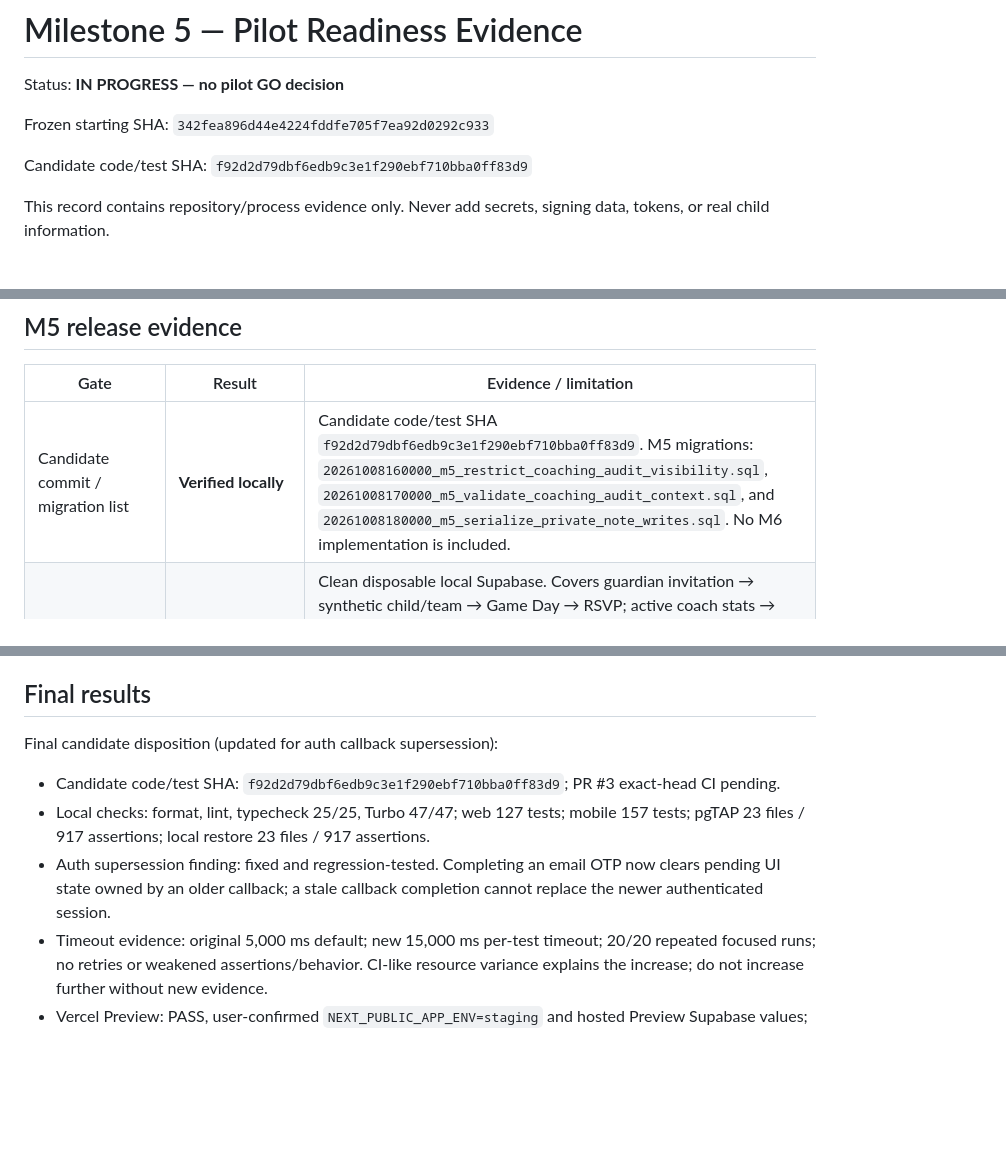
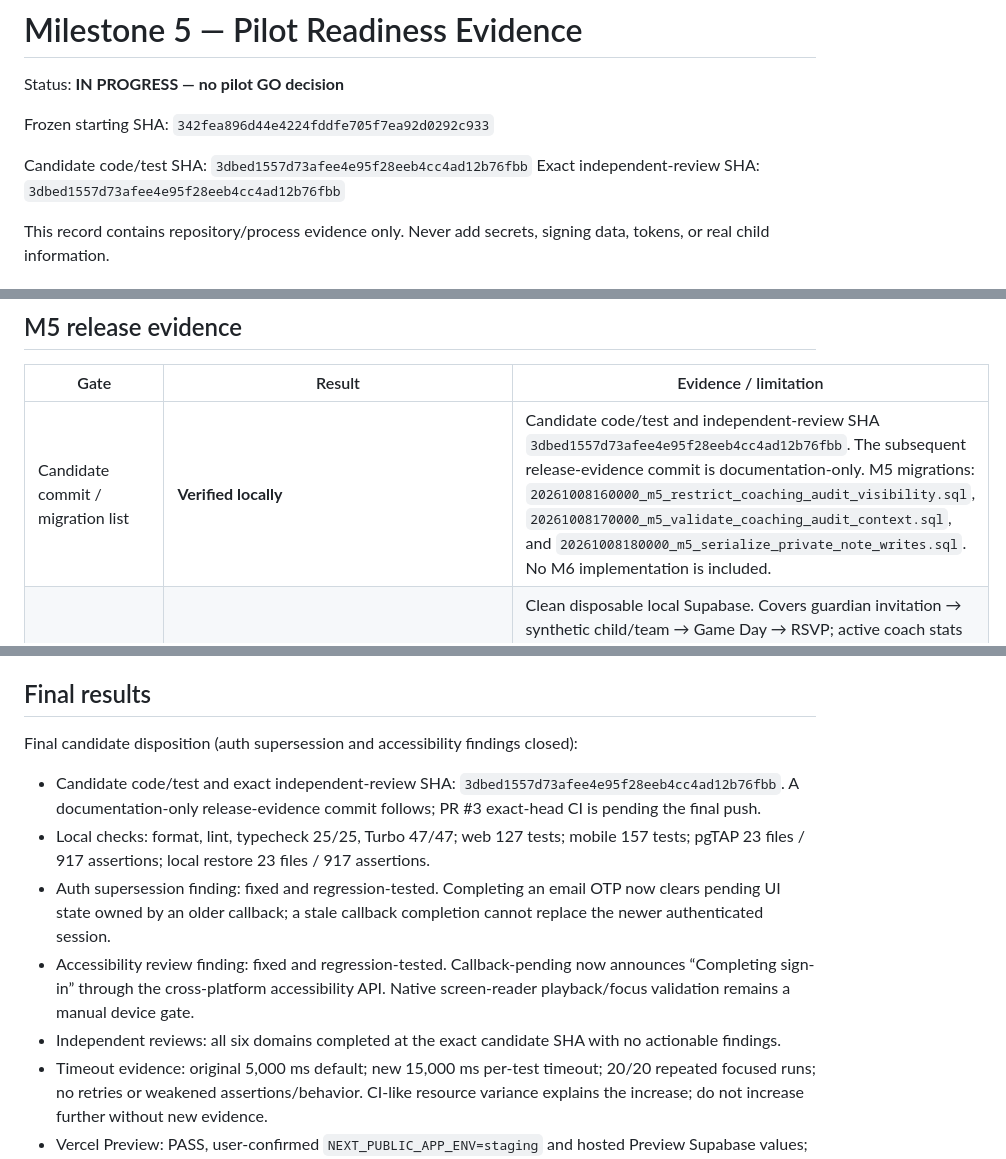
Before and after one commit to RajNori/stable, a Markdown page: planning/MILESTONE_5_RELEASE_EVIDENCE.md, 3 parts joined by grey strips. GitHub-like rendering; blank space fills up the shorter version.

Commit message:
docs finalize M5 exit review evidence

```diff
--- a/planning/MILESTONE_5_RELEASE_EVIDENCE.md
+++ b/planning/MILESTONE_5_RELEASE_EVIDENCE.md
@@ -4,7 +4,8 @@ Status: **IN PROGRESS — no pilot GO decision**
 
 Frozen starting SHA: `342fea896d44e4224fddfe705f7ea92d0292c933`
 
-Candidate code/test SHA: `f92d2d79dbf6edb9c3e1f290ebf710bba0ff83d9`
+Candidate code/test SHA: `3dbed1557d73afee4e95f28eeb4cc4ad12b76fbb`
+Exact independent-review SHA: `3dbed1557d73afee4e95f28eeb4cc4ad12b76fbb`
 
 This record contains repository/process evidence only. Never add secrets, signing data, tokens, or real child information.
 
@@ -19,7 +20,7 @@ This record contains repository/process evidence only. Never add secrets, signin
 
 | Gate | Result | Evidence / limitation |
 |---|---|---|
-| Candidate commit / migration list | **Verified locally** | Candidate code/test SHA `f92d2d79dbf6edb9c3e1f290ebf710bba0ff83d9`. M5 migrations: `20261008160000_m5_restrict_coaching_audit_visibility.sql`, `20261008170000_m5_validate_coaching_audit_context.sql`, and `20261008180000_m5_serialize_private_note_writes.sql`. No M6 implementation is included. |
+| Candidate commit / migration list | **Verified locally** | Candidate code/test and independent-review SHA `3dbed1557d73afee4e95f28eeb4cc4ad12b76fbb`. The subsequent release-evidence commit is documentation-only. M5 migrations: `20261008160000_m5_restrict_coaching_audit_visibility.sql`, `20261008170000_m5_validate_coaching_audit_context.sql`, and `20261008180000_m5_serialize_private_note_writes.sql`. No M6 implementation is included. |
 | Critical guardian, coach, manager, admin and cross-team E2E | **PASS (24/24 authenticated Playwright tests)** | Clean disposable local Supabase. Covers guardian invitation → synthetic child/team → Game Day → RSVP; active coach stats → review → next-practice focus → planner; Club Admin team/staff/guardian operations; Team Manager fixture metadata, duty assignment, announcement and fill-in; Team A coach UI and authenticated RPC denial for Team B M4 reads/writes while preserving ordinary fixture visibility; plus consumed callback replay and transient Auth network failure recovery. All data/identities are synthetic. |
 | Auth recovery | **PASS for local tested journeys; external/device gates remain** | Clean disposable local Supabase authenticated Playwright: 24/24. Covers stale callback → fresh email-code recovery, a transient network failure followed by explicit retry, replay of a consumed magic-link callback without losing the authenticated session, email OTP, phone OTP, sign-out, and invitation one-time/identity binding. The restore/callback ordering race is closed with a generation guard and deferred-promise test. A second P2 is closed: the prior account tree is hidden while callback exchange is pending; both callback and restore failure fall back to safe recovery. Account-switch cleanup clears the prior user's offline pointer and snapshots. An independent exit reviewer identified an OTP/callback supersession deadlock; M5 now clears stale callback-pending UI state when a newer OTP/restore/sign-out transition starts. A regression test holds a callback open, completes email OTP, then resolves the stale callback and confirms the authenticated tree remains visible. Expired/revoked/repeated OTP and revoked team membership with a valid session remain untested as complete E2E journeys. |
 | Offline read-only failure matrix | **PASS for tested local journeys** | Stale cached Game Day remains read-only while connectivity/context/game-day refresh runs; it is replaced only after authoritative refresh succeeds. Existing tests cover corrupt/mismatched snapshot and locator data and unauthenticated/not-found failures. Account switching removes the prior user's snapshot pointer and snapshots while retaining the incoming user's pointer. No offline mutation/pending RSVP queue. |
@@ -51,11 +52,13 @@ This record contains repository/process evidence only. Never add secrets, signin
 
 ## Final results
 
-Final candidate disposition (updated for auth callback supersession):
+Final candidate disposition (auth supersession and accessibility findings closed):
 
-- Candidate code/test SHA: `f92d2d79dbf6edb9c3e1f290ebf710bba0ff83d9`; PR #3 exact-head CI pending.
+- Candidate code/test and exact independent-review SHA: `3dbed1557d73afee4e95f28eeb4cc4ad12b76fbb`. A documentation-only release-evidence commit follows; PR #3 exact-head CI is pending the final push.
 - Local checks: format, lint, typecheck 25/25, Turbo 47/47; web 127 tests; mobile 157 tests; pgTAP 23 files / 917 assertions; local restore 23 files / 917 assertions.
 - Auth supersession finding: fixed and regression-tested. Completing an email OTP now clears pending UI state owned by an older callback; a stale callback completion cannot replace the newer authenticated session.
+- Accessibility review finding: fixed and regression-tested. Callback-pending now announces “Completing sign-in” through the cross-platform accessibility API. Native screen-reader playback/focus validation remains a manual device gate.
+- Independent reviews: all six domains completed at the exact candidate SHA with no actionable findings.
 - Timeout evidence: original 5,000 ms default; new 15,000 ms per-test timeout; 20/20 repeated focused runs; no retries or weakened assertions/behavior. CI-like resource variance explains the increase; do not increase further without new evidence.
 - Vercel Preview: PASS, user-confirmed `NEXT_PUBLIC_APP_ENV=staging` and hosted Preview Supabase values; no code change required and no Preview configuration was changed by this work.
 - Sentry: no runtime connection/event sent; automatic review rejected external telemetry wiring without explicit destination approval.
```
Also changed, not shown: other parts of planning/MILESTONE_5_RELEASE_EVIDENCE.md (+4 -4 lines).
